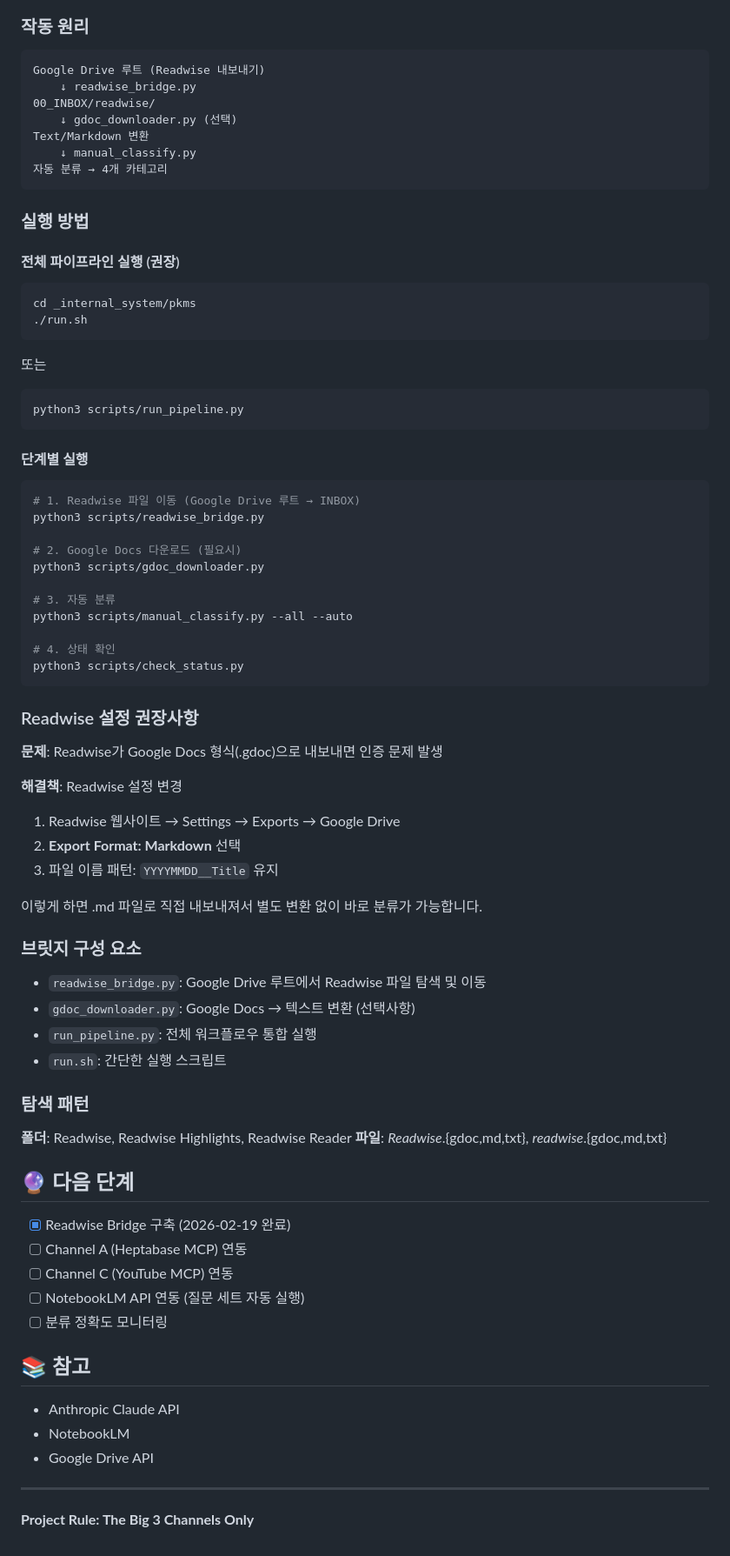
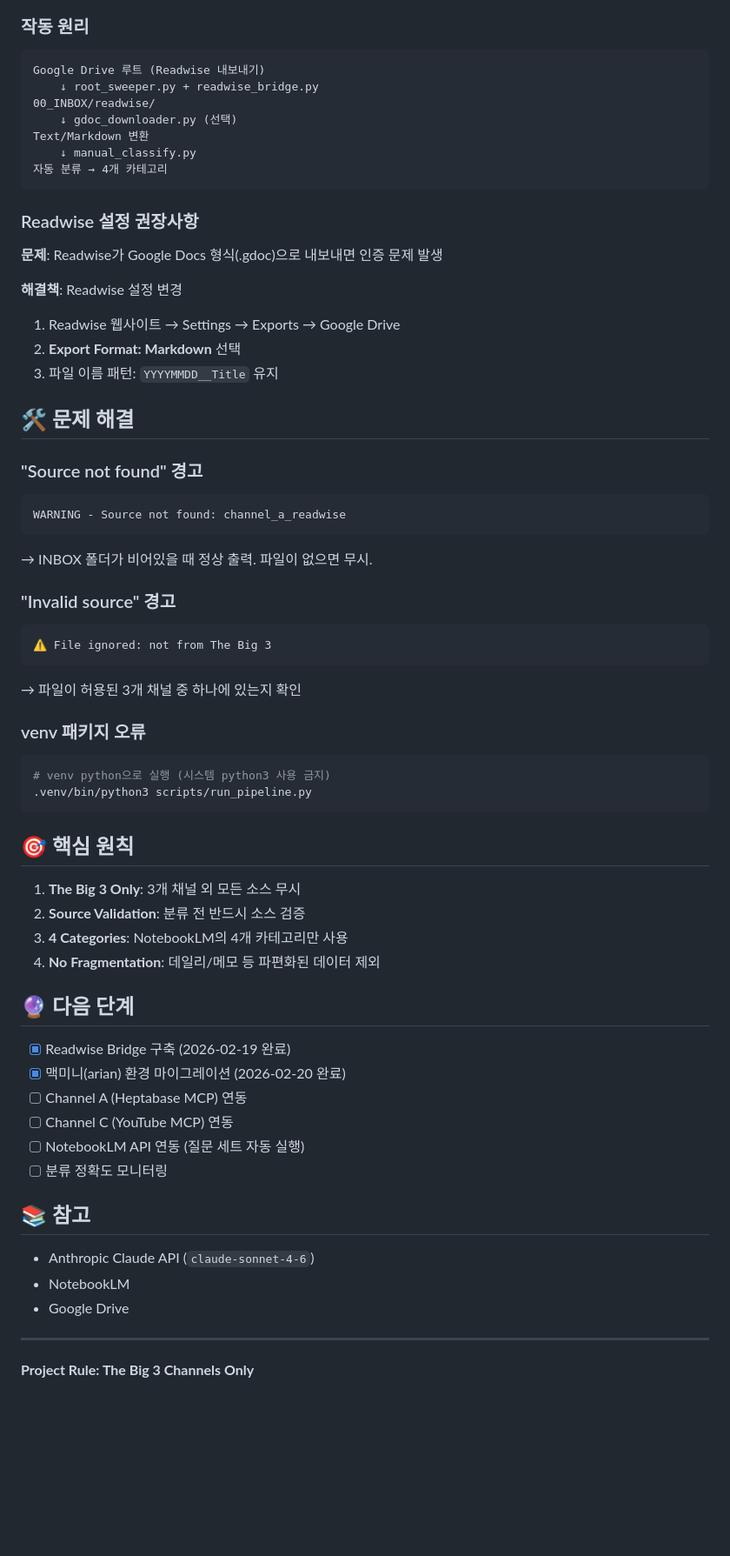
Before and after one commit to arianzenith/PKMS_Macmini, a Markdown page: _internal_system/pkms/README.md, the part around one of its changes. Shown at 87% size. Drawn GitHub-style; blank space fills up the shorter version.

````diff
--- a/_internal_system/pkms/README.md
+++ b/_internal_system/pkms/README.md
@@ -248,43 +239,12 @@ Readwise의 내보내기 경로를 변경할 수 없는 한계를 해결하기
 
 ```
 Google Drive 루트 (Readwise 내보내기)
-    ↓ readwise_bridge.py
+    ↓ root_sweeper.py + readwise_bridge.py
 00_INBOX/readwise/
     ↓ gdoc_downloader.py (선택)
 Text/Markdown 변환
     ↓ manual_classify.py
 자동 분류 → 4개 카테고리
-```
-
-### 실행 방법
-
-#### 전체 파이프라인 실행 (권장)
-
-```bash
-cd _internal_system/pkms
-./run.sh
-```
-
-또는
-
-```bash
-python3 scripts/run_pipeline.py
-```
-
-#### 단계별 실행
-
-```bash
-# 1. Readwise 파일 이동 (Google Drive 루트 → INBOX)
-python3 scripts/readwise_bridge.py
-
-# 2. Google Docs 다운로드 (필요시)
-python3 scripts/gdoc_downloader.py
-
-# 3. 자동 분류
-python3 scripts/manual_classify.py --all --auto
-
-# 4. 상태 확인
-python3 scripts/check_status.py
 ```
 
 ### Readwise 설정 권장사항
@@ -296,23 +256,42 @@ python3 scripts/check_status.py
 2. **Export Format: Markdown** 선택
 3. 파일 이름 패턴: `YYYYMMDD__Title` 유지
 
-이렇게 하면 .md 파일로 직접 내보내져서 별도 변환 없이 바로 분류가 가능합니다.
+## 🛠 문제 해결
 
-### 브릿지 구성 요소
+### "Source not found" 경고
 
-- `readwise_bridge.py`: Google Drive 루트에서 Readwise 파일 탐색 및 이동
-- `gdoc_downloader.py`: Google Docs → 텍스트 변환 (선택사항)
-- `run_pipeline.py`: 전체 워크플로우 통합 실행
-- `run.sh`: 간단한 실행 스크립트
+```
+WARNING - Source not found: channel_a_readwise
+```
 
-### 탐색 패턴
+→ INBOX 폴더가 비어있을 때 정상 출력. 파일이 없으면 무시.
 
-**폴더**: Readwise, Readwise Highlights, Readwise Reader
-**파일**: *Readwise*.{gdoc,md,txt}, *readwise*.{gdoc,md,txt}
+### "Invalid source" 경고
+
+```
+⚠️ File ignored: not from The Big 3
+```
+
+→ 파일이 허용된 3개 채널 중 하나에 있는지 확인
+
+### venv 패키지 오류
+
+```bash
+# venv python으로 실행 (시스템 python3 사용 금지)
+.venv/bin/python3 scripts/run_pipeline.py
+```
+
+## 🎯 핵심 원칙
+
+1. **The Big 3 Only**: 3개 채널 외 모든 소스 무시
+2. **Source Validation**: 분류 전 반드시 소스 검증
+3. **4 Categories**: NotebookLM의 4개 카테고리만 사용
+4. **No Fragmentation**: 데일리/메모 등 파편화된 데이터 제외
 
 ## 🔮 다음 단계
 
 - [x] Readwise Bridge 구축 (2026-02-19 완료)
+- [x] 맥미니(arian) 환경 마이그레이션 (2026-02-20 완료)
 - [ ] Channel A (Heptabase MCP) 연동
 - [ ] Channel C (YouTube MCP) 연동
 - [ ] NotebookLM API 연동 (질문 세트 자동 실행)
@@ -320,9 +299,9 @@ python3 scripts/check_status.py
 
 ## 📚 참고
 
-- Anthropic Claude API
+- Anthropic Claude API (`claude-sonnet-4-6`)
 - NotebookLM
-- Google Drive API
+- Google Drive
 
 ---
 
````
Also changed, not shown: other parts of _internal_system/pkms/README.md (+95 -104 lines).
